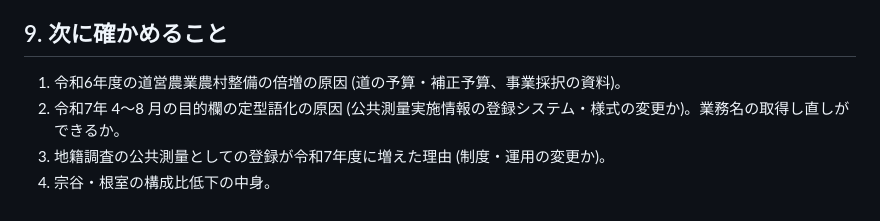
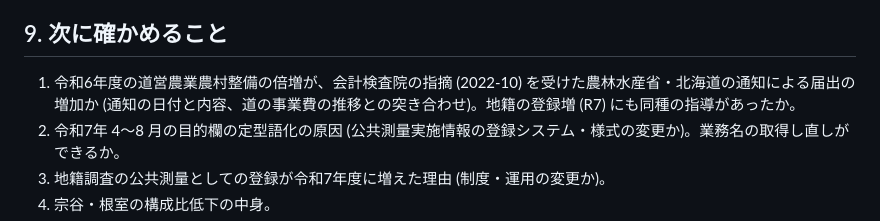
Before and after one commit to dwg7/do-survey, a Markdown page: reports/r07/draft.md, the part around one of its changes. Rendered like a GitHub page.

```diff
--- a/reports/r07/draft.md
+++ b/reports/r07/draft.md
@@ -195,7 +202,8 @@ R7 の構成と、R1〜7 の業務名の語 (事業の種類) から。
 
 ## 9. 次に確かめること
 
-1. 令和6年度の道営農業農村整備の倍増の原因 (道の予算・補正予算、事業採択の資料)。
+1. 令和6年度の道営農業農村整備の倍増が、会計検査院の指摘 (2022-10) を受けた農林水産省・北海道の通知による届出の増加か
+   (通知の日付と内容、道の事業費の推移との突き合わせ)。地籍の登録増 (R7) にも同種の指導があったか。
 2. 令和7年 4〜8 月の目的欄の定型語化の原因 (公共測量実施情報の登録システム・様式の変更か)。業務名の取得し直しができるか。
 3. 地籍調査の公共測量としての登録が令和7年度に増えた理由 (制度・運用の変更か)。
 4. 宗谷・根室の構成比低下の中身。
```
Also changed, not shown: other parts of reports/r07/draft.md (+11 -4 lines), DECISIONS.md (+7 -0 lines).
